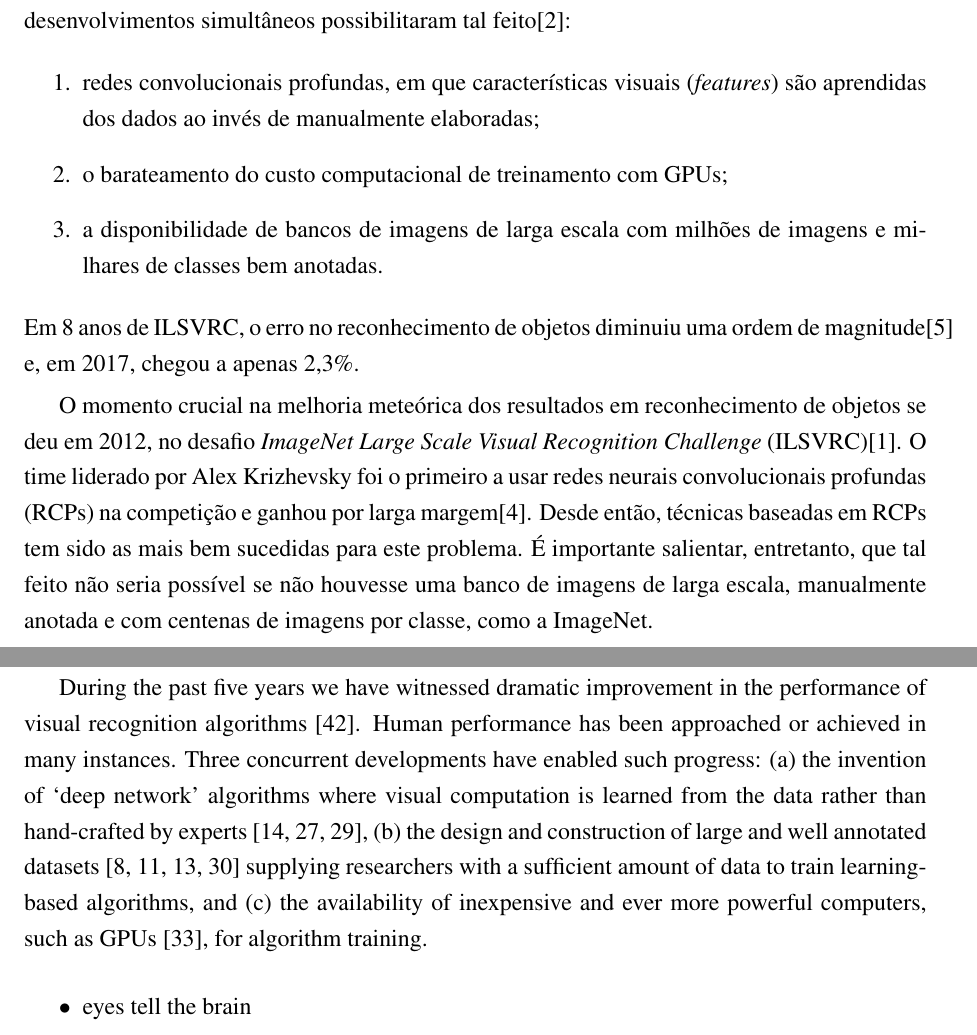
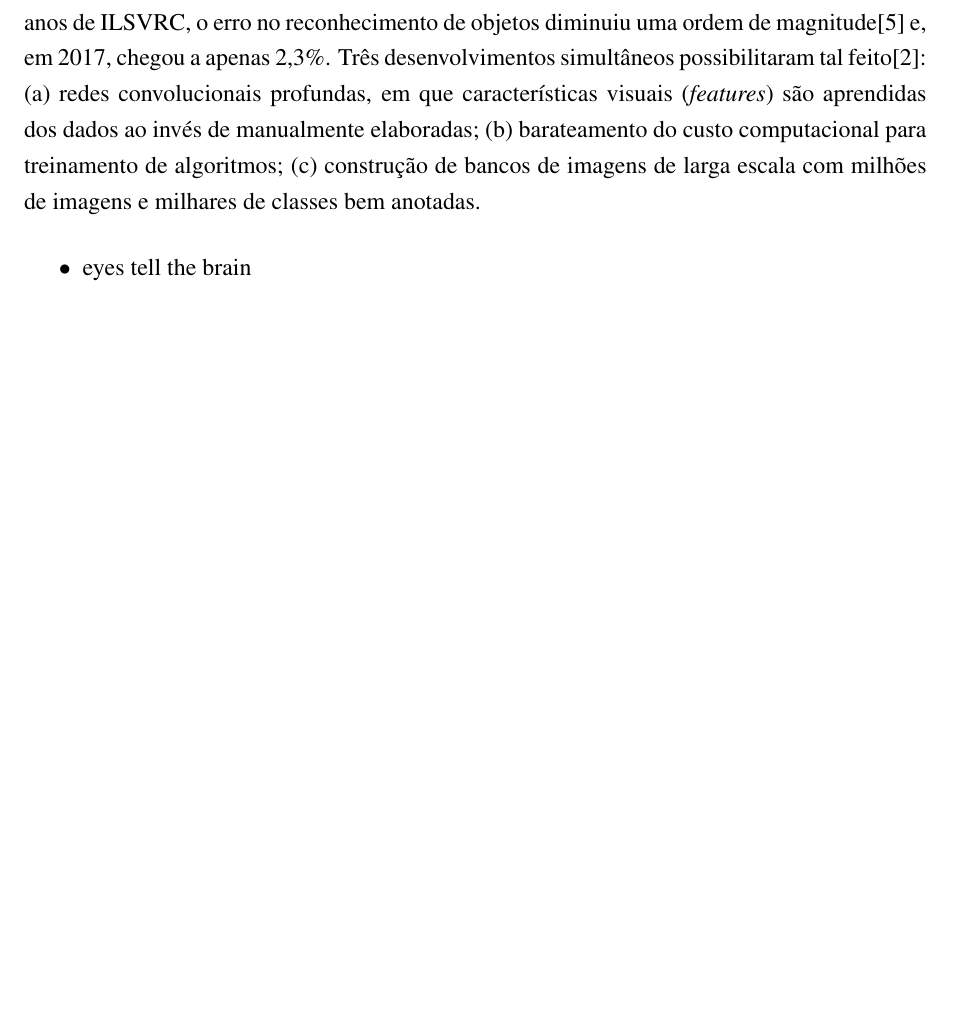
Before and after one commit to fredguth/phd_proposal, a LaTeX document (pre_projeto.tex): two parts of pages 2 and 3 of 6 before the commit and part of page 2 of 5 after it, the two joined at a grey line, cut so that both start at the same text, the shorter picture padded with empty space. The pictures show the PDF file pre_projeto.pdf that the author committed with the source.

Commit message:
começo da introducao

```diff
--- a/pre_projeto.tex
+++ b/pre_projeto.tex
@@ -87,19 +86,10 @@ O momento crucial para tal metórico progresso foi o resultado de Alex Krizhevsk
-\begin{enumerate}
+O momento crucial para tal metórico progresso foi o resultado de Alex Krizhevsky et al.\cite{alexnet} no desafio \textit{ImageNet Large Scale Visual Recognition Challenge}  (ILSVRC) de 2012\cite{goodfellow}. Em 8 anos de ILSVRC, o erro no reconhecimento de objetos diminuiu uma ordem de magnitude\cite{fei} e, em 2017, chegou a apenas 2,3\%. Três desenvolvimentos simultâneos possibilitaram tal feito\cite{horn}:
+\begin{enumerate*}[label=(\alph*)]
   \item redes convolucionais profundas, em que características visuais (\textit{features}) são aprendidas dos dados ao invés de manualmente elaboradas;
-  \item o barateamento do custo computacional de treinamento com GPUs;
-  \item a disponibilidade de bancos de imagens de larga escala com milhões de imagens e milhares de classes bem anotadas.
-\end{enumerate}
-Em 8 anos de ILSVRC, o erro no reconhecimento de objetos diminuiu uma ordem de magnitude\cite{fei} e, em 2017, chegou a apenas 2,3\%.
+  \item barateamento do custo computacional para treinamento de algoritmos;
+  \item construção de bancos de imagens de larga escala com milhões de imagens e milhares de classes bem anotadas.
+\end{enumerate*}
 
-O momento crucial na melhoria meteórica dos resultados em reconhecimento de objetos se deu em 2012, no desafio \textit{ImageNet Large Scale Visual Recognition Challenge}  (ILSVRC)\cite{goodfellow}. O time liderado por Alex Krizhevsky foi o primeiro a usar redes neurais convolucionais profundas (RCPs) na competição e ganhou por larga margem\cite{alexnet}. Desde então, técnicas baseadas em RCPs tem sido as mais bem sucedidas para este problema. É importante salientar, entretanto, que tal feito não seria possível se não houvesse uma banco de imagens de larga escala, manualmente anotada e com centenas de imagens por classe, como a ImageNet.
+Cada vez mais são os dados, e não algoritmos,o fator limitante da aplicação prática e desenvolvimento da inteligência artificial\cite{imagenet}. Entretanto, uma quantidade importante de comportamentos da natureza e atividades humanas obedecem a uma distribuição estatı́stica assintótica, conhecida como cauda longa, o que torna bastante difícil a coleta de dados para bancos de dados representativos. Além disso, ainda há o problema do alto custo de rotulação de bases; em diversas áreas de aplicação, como por exemplo na medicina, dados bem rotulados são extremamente difíceis de serem obtidos e pode-se levar anos para obter dados de poucas dezenas de amostras.
 
-During the past five years we have witnessed dramatic improvement in the performance
-of visual recognition algorithms [42]. Human performance has been approached
-or achieved in many instances. Three concurrent developments have enabled
-such progress: (a) the invention of ‘deep network’ algorithms where visual
-computation is learned from the data rather than hand-crafted by experts [14, 27, 29],
-(b) the design and construction of large and well annotated datasets [8, 11, 13, 30]
-supplying researchers with a sufficient amount of data to train learning-based algorithms,
-and (c) the availability of inexpensive and ever more powerful computers,
-such as GPUs [33], for algorithm training.
 
```
Also changed, not shown: references.bib (+10 -0 lines), structure.tex (+1 -1 lines), pre_projeto.pdf, pre_projeto.tex (4 more changed lines), 5 other files.
